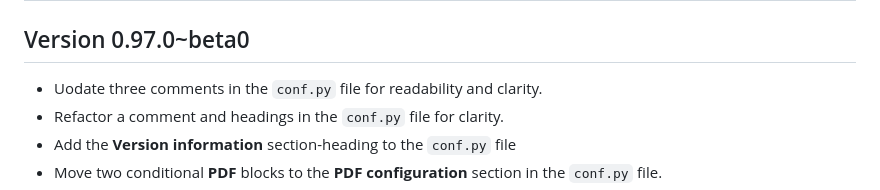
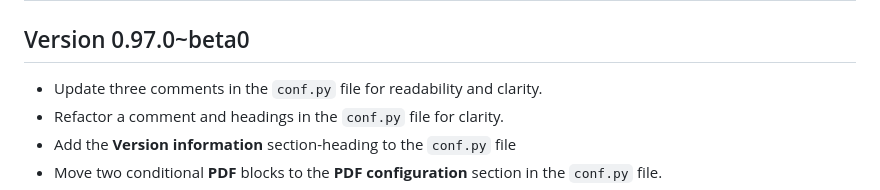
Before and after one commit to autokey/autokey.github.io, a Markdown page: CHANGELOG.md, the part around the change. GitHub-like rendering.

Commit message:
Fix typo in changelog for clarity

```diff
--- a/CHANGELOG.md
+++ b/CHANGELOG.md
@@ -2,7 +2,7 @@
 
 ## Version 0.97.0~beta0
 <!-- ⬇️ ALWAYS INSERT NEW BULLETED ITEMS DIRECTLY BELOW THIS LINE ⬇️ -->
-- Uodate three comments in the `conf.py` file for readability and clarity.
+- Update three comments in the `conf.py` file for readability and clarity.
 - Refactor a comment and headings in the `conf.py` file for clarity.
 - Add the **Version information** section-heading to the `conf.py` file
 - Move two conditional **PDF** blocks to the **PDF configuration** section in the `conf.py` file.
```
